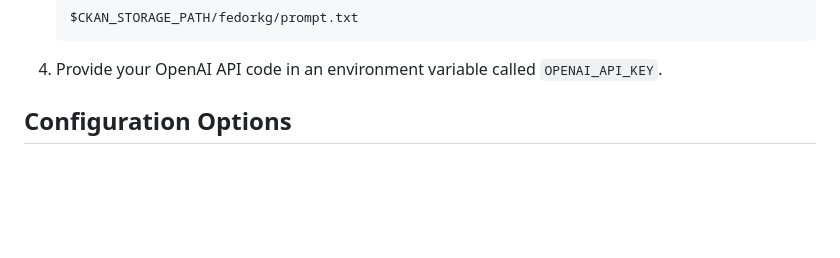
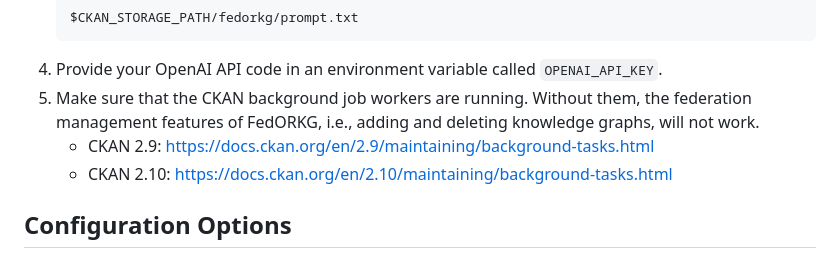
Before and after one commit to SDM-TIB/ckanext-fedorkg, a Markdown page: README.md, the part around the change. Rendered like a GitHub page; blank space fills up the shorter version.

Commit message:
update README.md
add CKAN workers to post-install setup

````diff
--- a/README.md
+++ b/README.md
@@ -52,6 +52,10 @@ pip install -r ./ckanext-fedorkg/requirements.txt
    $CKAN_STORAGE_PATH/fedorkg/prompt.txt
    ```
 4. Provide your OpenAI API code in an environment variable called `OPENAI_API_KEY`.
+5. Make sure that the CKAN background job workers are running.
+   Without them, the federation management features of FedORKG, i.e., adding and deleting knowledge graphs, will not work.
+   - CKAN 2.9: https://docs.ckan.org/en/2.9/maintaining/background-tasks.html
+   - CKAN 2.10: https://docs.ckan.org/en/2.10/maintaining/background-tasks.html
 
 ## Configuration Options
 
````
